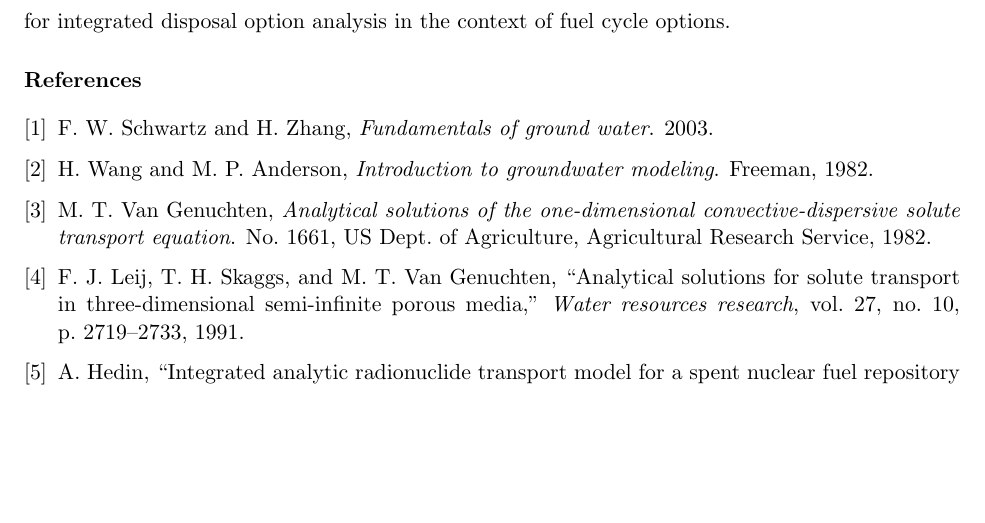
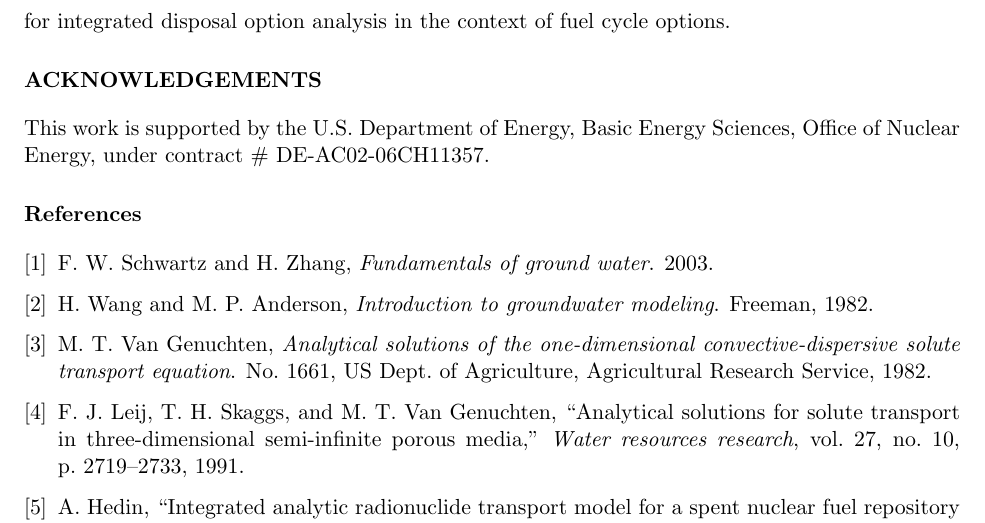
Before and after one commit to katyhuff/wm2013, a LaTeX document (paper/paper.tex, which reads paper/acks.tex): part of page 13 of 13, cut so that both start at the same text, the shorter picture padded with empty space. Compiled offline with pdfLaTeX.

Commit message:
adds required acknowledgements

```diff
--- /dev/null
+++ b/paper/acks.tex
@@ -0,0 +1,3 @@
+\section*{ACKNOWLEDGEMENTS}
+This work is supported by the U.S. Department of Energy, Basic Energy Sciences,
+Office of Nuclear Energy, under contract \# DE-AC02-06CH11357.
--- a/paper/paper.tex
+++ b/paper/paper.tex
@@ -194,7 +194,8 @@ nuclide transport library, by virtue of its capability to modularly integrate
 with the Cyclus fuel cycle simulator has laid the foundation for integrated
 disposal option analysis in the context of fuel cycle options.
 
-
+\input{acks}
 \bibliographystyle{ieeetr}
 \bibliography{paper}
+
 \end{document}
```
